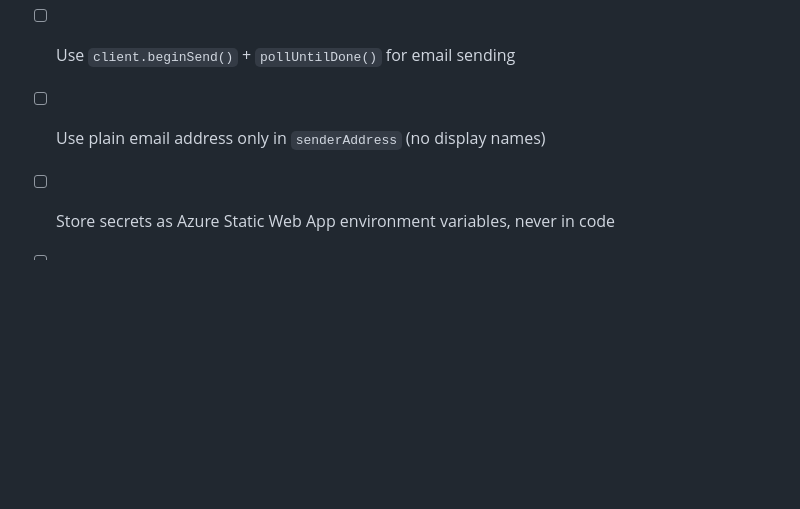
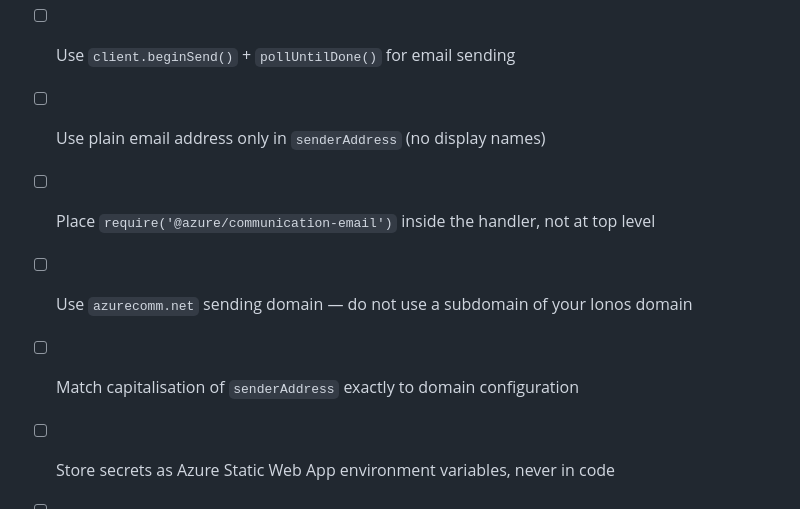
Before and after one commit to cathcartufchurch/cathcartuf-website, a Markdown page: AZURE-LESSONS-LEARNED.md, the part around one of its changes. Rendered like a GitHub page; blank space fills up the shorter version.

```diff
--- a/AZURE-LESSONS-LEARNED.md
+++ b/AZURE-LESSONS-LEARNED.md
@@ -373,6 +448,9 @@ When adding a new Azure Function to this project:
 - [ ] Use `return` not `context.res` for responses
 - [ ] Use `client.beginSend()` + `pollUntilDone()` for email sending
 - [ ] Use plain email address only in `senderAddress` (no display names)
+- [ ] Place `require('@azure/communication-email')` inside the handler, not at top level
+- [ ] Use `azurecomm.net` sending domain — do not use a subdomain of your Ionos domain
+- [ ] Match capitalisation of `senderAddress` exactly to domain configuration
 - [ ] Store secrets as Azure Static Web App environment variables, never in code
 - [ ] Test with a Hello World response before adding email logic
 - [ ] During debugging, return status 200 from catch blocks to surface errors
```
Also changed, not shown: other parts of AZURE-LESSONS-LEARNED.md (+80 -5 lines).
